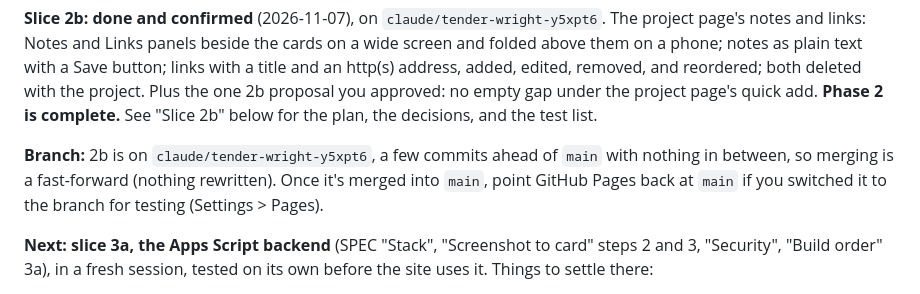
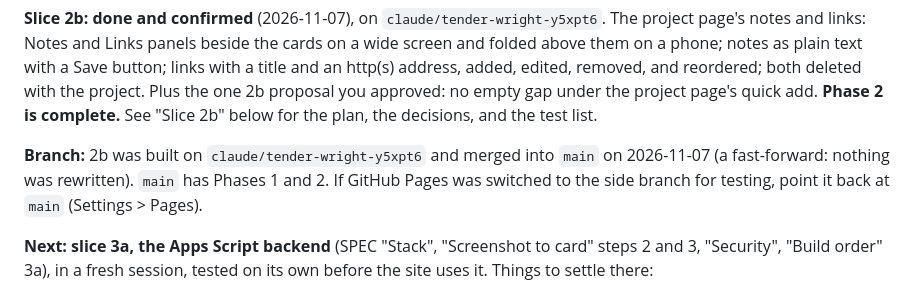
Before and after one commit to blubrd92/Horizon-Tasks, a Markdown page: PLAN.md, the part around the change. GitHub-like rendering.

Commit message:
Record that 2b is merged into main
Co-Authored-By: Claude Opus 5.5 <noreply@anthropic.com>
Claude-Session: https://claude.ai/code/session_01LAYUNCDiqDmF3mFVW1XrKo

```diff
--- a/PLAN.md
+++ b/PLAN.md
@@ -81,11 +81,10 @@ deleted with the project. Plus the one 2b proposal you approved: no
 empty gap under the project page's quick add. **Phase 2 is complete.**
 See "Slice 2b" below for the plan, the decisions, and the test list.
 
-**Branch:** 2b is on `claude/tender-wright-y5xpt6`, a few commits ahead
-of `main` with nothing in between, so merging is a fast-forward (nothing
-rewritten). Once it's merged into `main`, point
-GitHub Pages back at `main` if you switched it to the branch for testing
-(Settings > Pages).
+**Branch:** 2b was built on `claude/tender-wright-y5xpt6` and merged
+into `main` on 2026-11-07 (a fast-forward: nothing was rewritten). `main`
+has Phases 1 and 2. If GitHub Pages was switched to the side branch for
+testing, point it back at `main` (Settings > Pages).
 
 **Next: slice 3a, the Apps Script backend** (SPEC "Stack", "Screenshot
 to card" steps 2 and 3, "Security", "Build order" 3a), in a fresh
```
